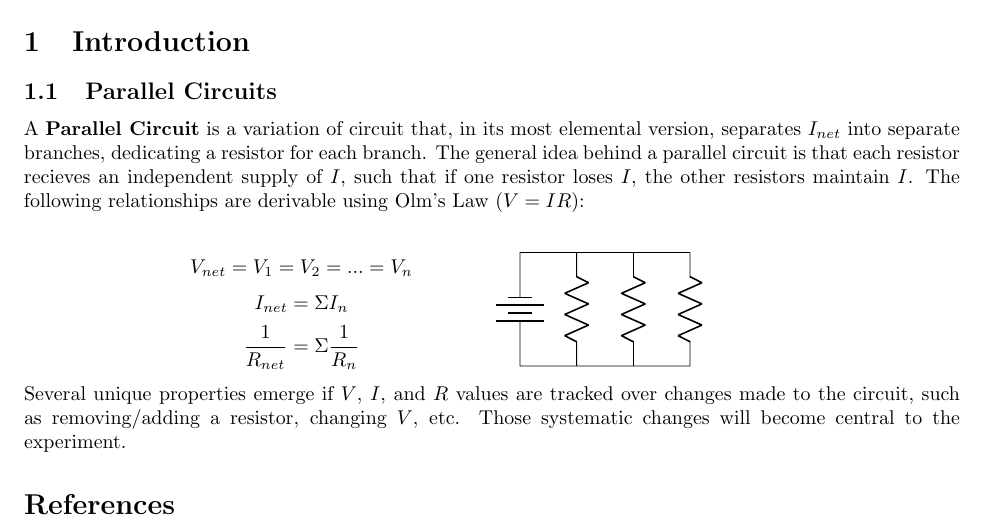
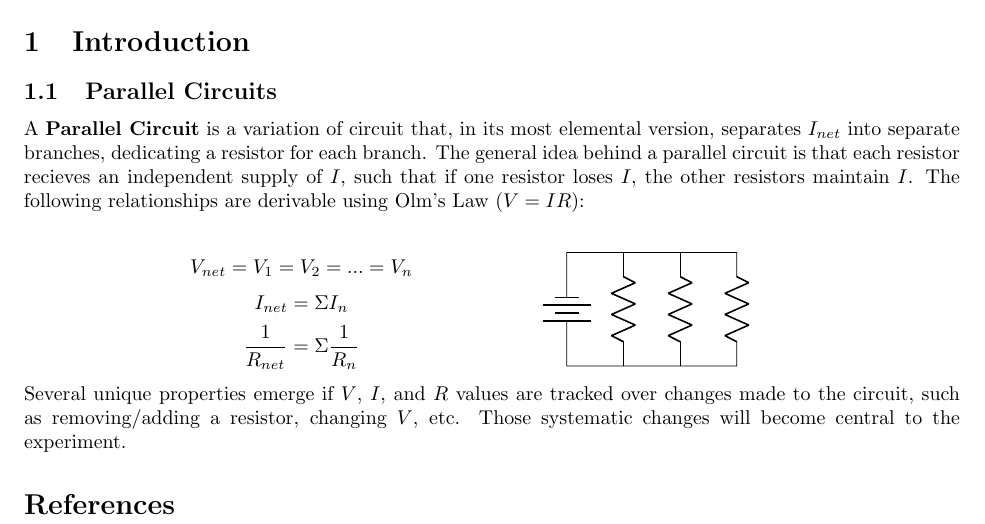
Before and after one commit to asi14/expo2017, a LaTeX paper (proposal.tex): part of the page, cut so that both start at the same text. Compiled offline with pdfLaTeX.

```diff
--- a/proposal.tex
+++ b/proposal.tex
@@ -19,13 +19,13 @@
 \subsection{Parallel Circuits}
 A \textbf{Parallel Circuit} is a variation of circuit that, in its most elemental version, separates $I_{net}$ into separate branches, dedicating a resistor for each branch. The general idea behind a parallel circuit is that each resistor recieves an independent supply of $I$, such that if one resistor loses $I$, the other resistors maintain $I$. The following relationships are derivable using Olm's Law ($V=IR$):\\ %.. needs citation
 \begin{center}
-\begin{minipage}[c]{0.4\textwidth}
+\begin{minipage}[c]{0.5\textwidth}
 $$V_{net} = V_{1} = V_{2} = ... = V_{n}$$
 $$I_{net} = \Sigma I_{n}$$
 $$\frac{1}{R_{net}} = \Sigma \frac{1}{R_{n}}$$
 \end{minipage}
 \begin{minipage}[c]{0.4\textwidth}
-\begin{circuitikz}
+\begin{circuitikz} %.. need to add caption here
 	\draw
 	(0,0) to[battery] (0,2) -- (3,2)
 	to[R] (3,0) -- (0,0);
```
Also changed, not shown: proposal.pdf, 2 other files.
